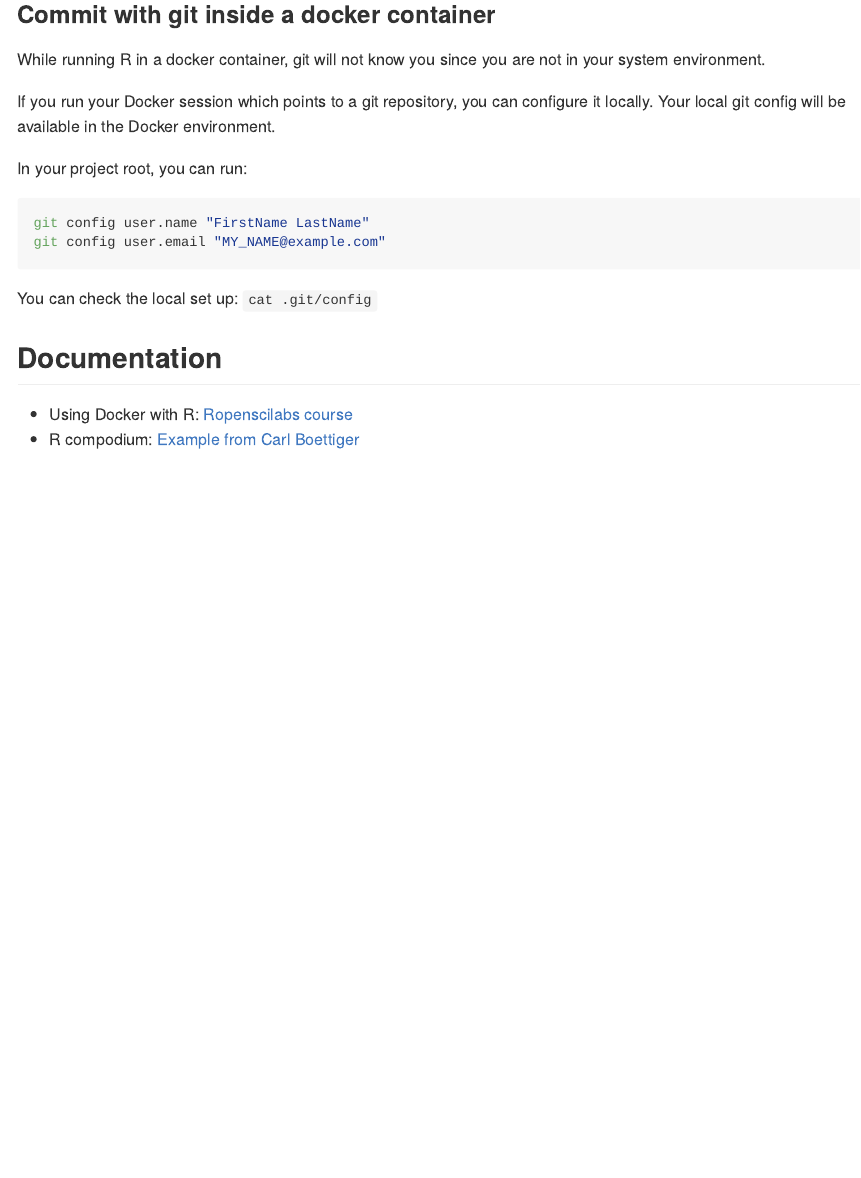
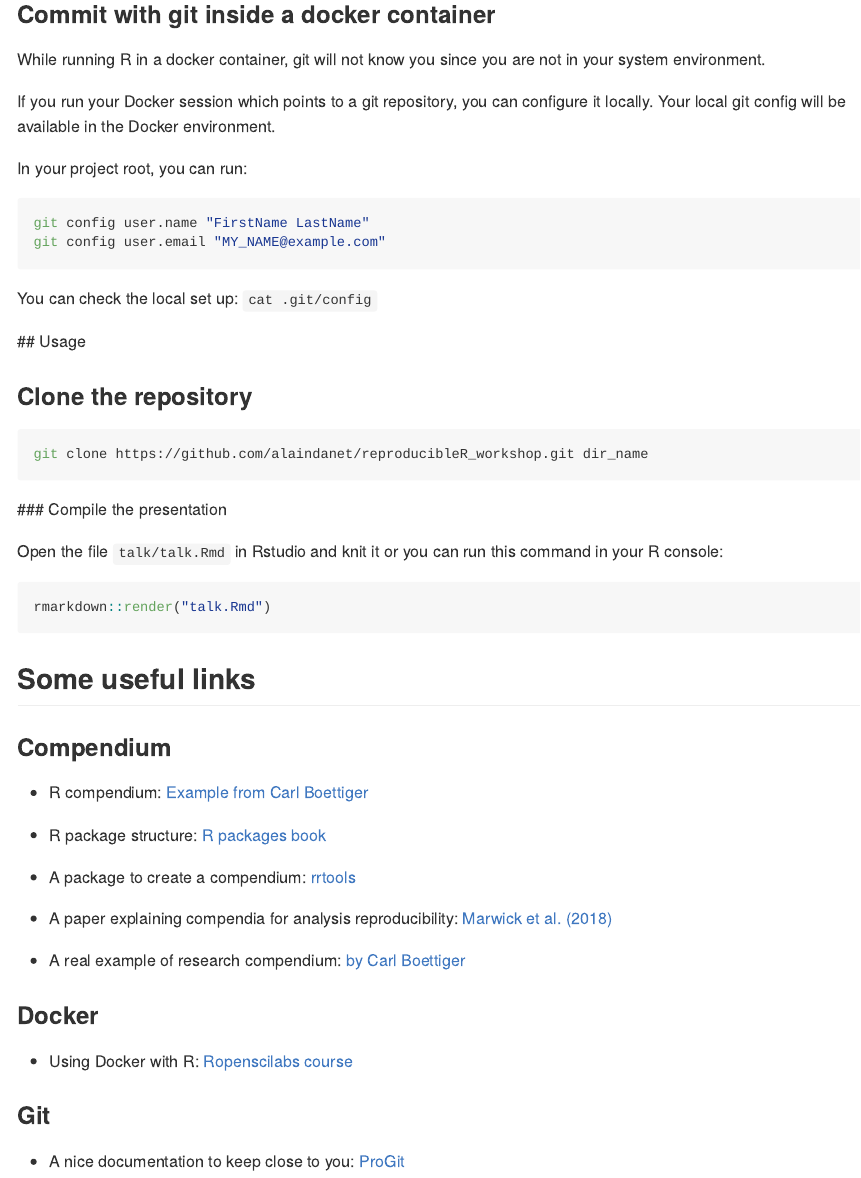
Before and after one commit to alaindanet/prie_mussels, an R Markdown document (README.Rmd): the page in a window 1100 px wide, from 1200 px down. The pictures show the output file README.md that the author committed with the source, drawn offline in the style of GitHub; long lines of code are wrapped; badge pictures from the web are left out.

Commit message:
Add documentation and instruction to clone compile the slides

````diff
--- a/README.Rmd
+++ b/README.Rmd
@@ -91,9 +91,42 @@ git config user.email "MY_NAME@example.com"
 
 You can check the local set up: `cat .git/config`
 
+## Usage
 
-## Documentation
+### Clone the repository
+
+```{bash}
+git clone https://github.com/alaindanet/reproducibleR_workshop.git dir_name
+```
+
+### Compile the presentation
+
+Open the file `talk/talk.Rmd` in Rstudio and knit it or you can run this command
+in your R console:
+
+```{r}
+rmarkdown::render("talk.Rmd")
+```
+
+## Some useful links
+
+### Compendium
+
+- R compendium: [Example from Carl Boettiger](https://github.com/cboettig/template)
+
+- R package structure: [R packages book](http://r-pkgs.had.co.nz/)
+
+- A package to create a compendium: [rrtools](https://github.com/benmarwick/rrtools)
+
+- A paper explaining compendia for analysis reproducibility: [Marwick et al. (2018)](https://sci-hub.tw/10.1080/00031305.2017.1375986)
+
+- A real example of research compendium: [by Carl Boettiger](https://github.com/cboettig/nonparametric-bayes)
+
+
+### Docker
 
 - Using Docker with R: [Ropenscilabs course](http://ropenscilabs.github.io/r-docker-tutorial/)
-- R compodium: [Example from Carl Boettiger](https://github.com/cboettig/template)
-- Compodium package: [rrtools](https://github.com/benmarwick/rrtools)
+
+### Git
+
+- A nice documentation to keep close to you: [ProGit](https://git-scm.com/book/en/v2)
--- a/talk/talk.Rmd
+++ b/talk/talk.Rmd
@@ -50,3 +50,6 @@ git config user.email "MY_NAME@example.com"
 ```{r}
 library(devtools)
 
+options(devtools.name = "Alain Danet",
+	devtools.desc.author = "person('Alain', 'Danet',
+	email='my_name@domain.fr', role = c('aut', 'cre'))",
````
Also changed, not shown: README.md, talk/talk.Rmd (3 more changed lines), 1 other file.
